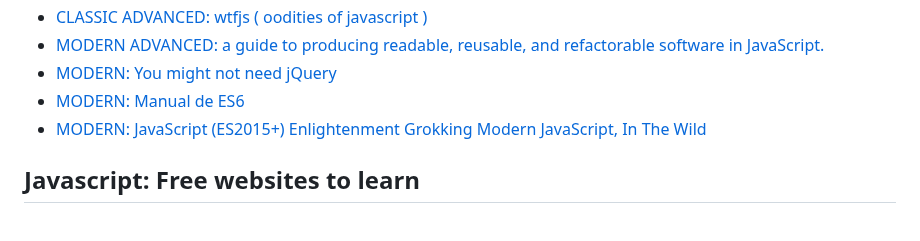
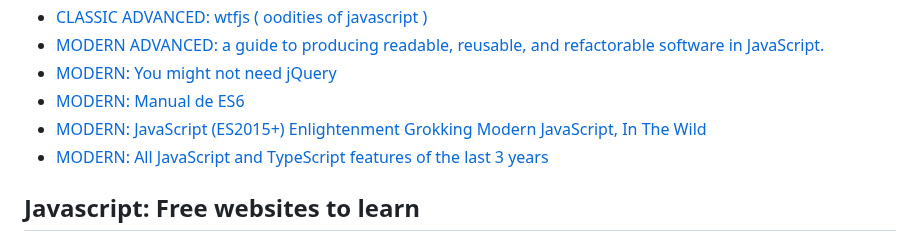
Before and after one commit to rafaelaznar/linkster, a Markdown page: javascript.md, the part around the change. Drawn GitHub-style.

```diff
--- a/javascript.md
+++ b/javascript.md
@@ -11,6 +11,7 @@
 * [MODERN: You might not need jQuery](https://youmightnotneedjquery.com/)
 * [MODERN: Manual de ES6](https://desarrolloweb.com/manuales/manual-de-ecmascript-6.html)
 * [MODERN: JavaScript (ES2015+) Enlightenment Grokking Modern JavaScript, In The Wild](https://frontendmasters.com/guides/javascript-enlightenment/)
+* [MODERN: All JavaScript and TypeScript features of the last 3 years](https://medium.com/@LinusSchlumberger/all-javascript-and-typescript-features-of-the-last-3-years-629c57e73e42)
 ## Javascript: Free websites to learn
 * [CLASSIC & MODERN: freecodecamp](https://www.freecodecamp.org/)
 * [#4 CLASSIC & MODERN: freecodecamp: JavaScript Algorithms and Data Structures](https://www.freecodecamp.org/learn/javascript-algorithms-and-data-structures/)
```
